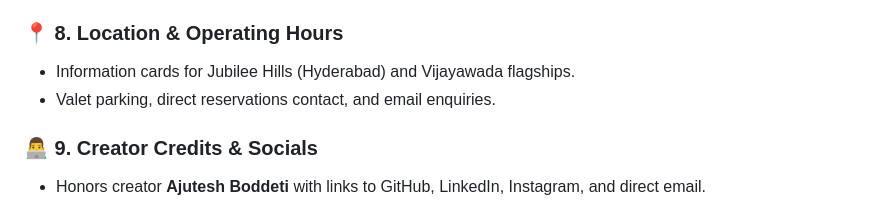
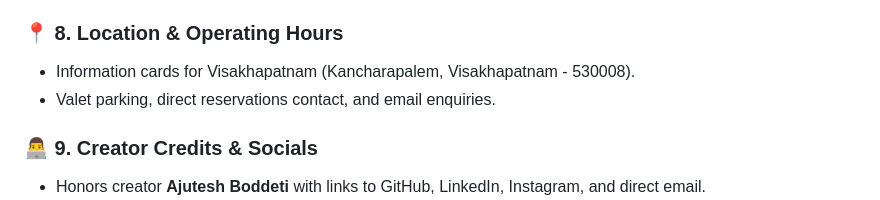
Before and after one commit to ajuteshboddeti/FUTURE_FS_03, a Markdown page: README.md, the part around the change. Rendered like a GitHub page.

```diff
--- a/README.md
+++ b/README.md
@@ -55,7 +55,7 @@
 - Interactive **"Share Your Experience"** modal to submit new reviews dynamically to the page.
 
 ### 📍 8. Location & Operating Hours
-- Information cards for Jubilee Hills (Hyderabad) and Vijayawada flagships.
+- Information cards for Visakhapatnam (Kancharapalem, Visakhapatnam - 530008).
 - Valet parking, direct reservations contact, and email enquiries.
 
 ### 👨‍💻 9. Creator Credits & Socials
```
